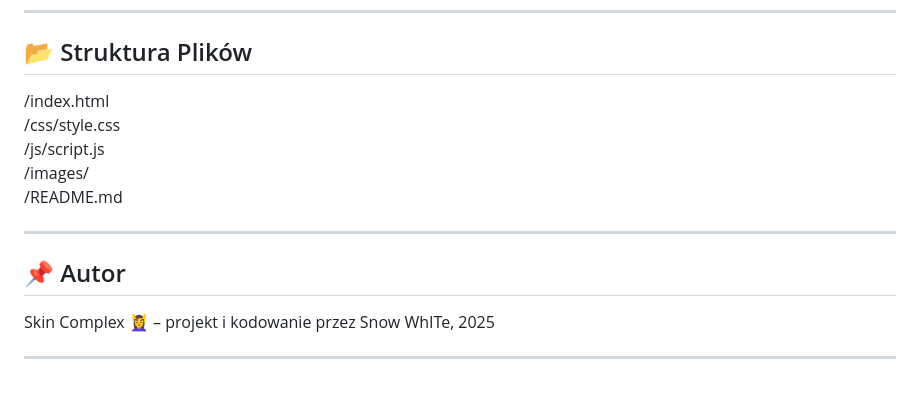
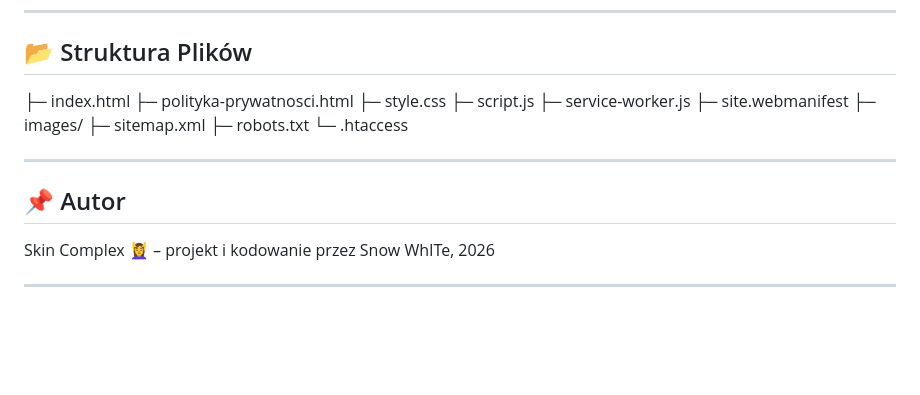
Before and after one commit to ASnezana/SkinComplex, a Markdown page: README.md, the part around the change. Drawn GitHub-style; blank space fills up the shorter version.

Commit message:
Update file structure in README

```diff
--- a/README.md
+++ b/README.md
@@ -190,16 +190,21 @@ Responsywna, nowoczesna i przyjazna dla użytkownika, z wieloma interaktywnymi s
 ---
 
 ## 📂 Struktura Plików
-/index.html
-/css/style.css
-/js/script.js
-/images/
-/README.md
+├─ index.html
+├─ polityka-prywatnosci.html
+├─ style.css
+├─ script.js
+├─ service-worker.js
+├─ site.webmanifest
+├─ images/
+├─ sitemap.xml
+├─ robots.txt
+└─ .htaccess
 
 
 ---
 
 ## 📌 Autor
-Skin Complex 💆‍♀️ – projekt i kodowanie przez Snow WhITe, 2025
+Skin Complex 💆‍♀️ – projekt i kodowanie przez Snow WhITe, 2026
 
 ---
```
